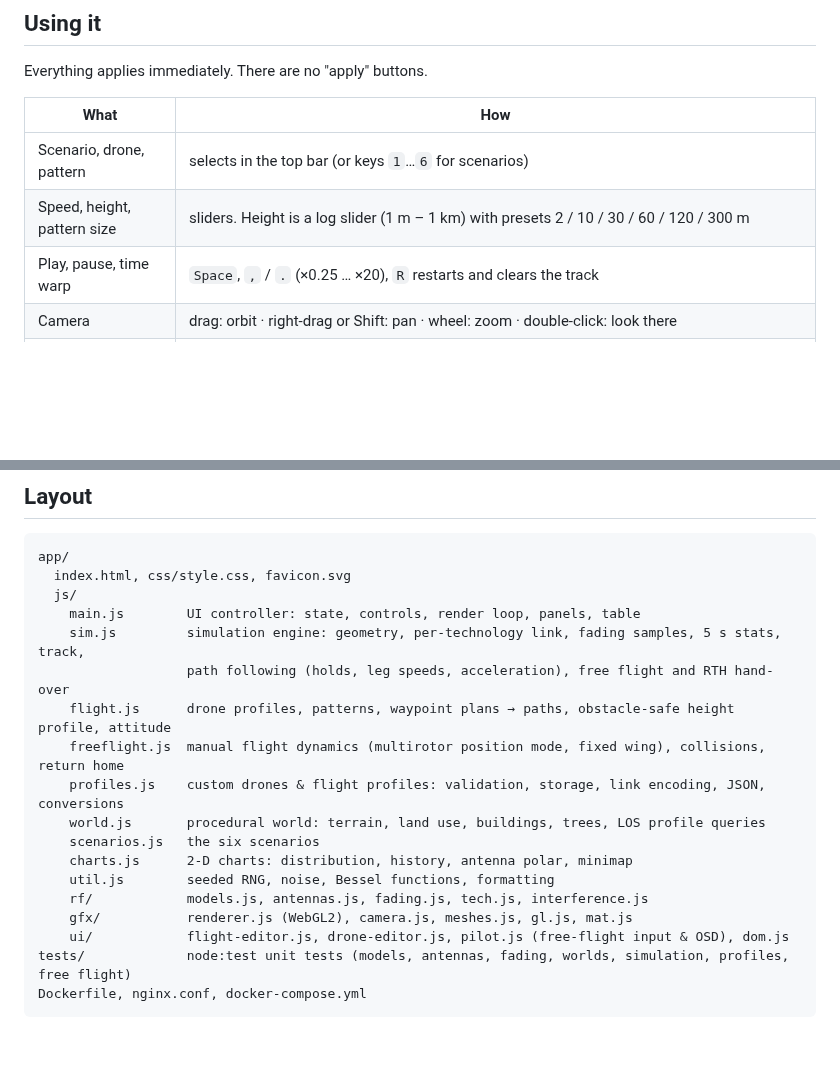
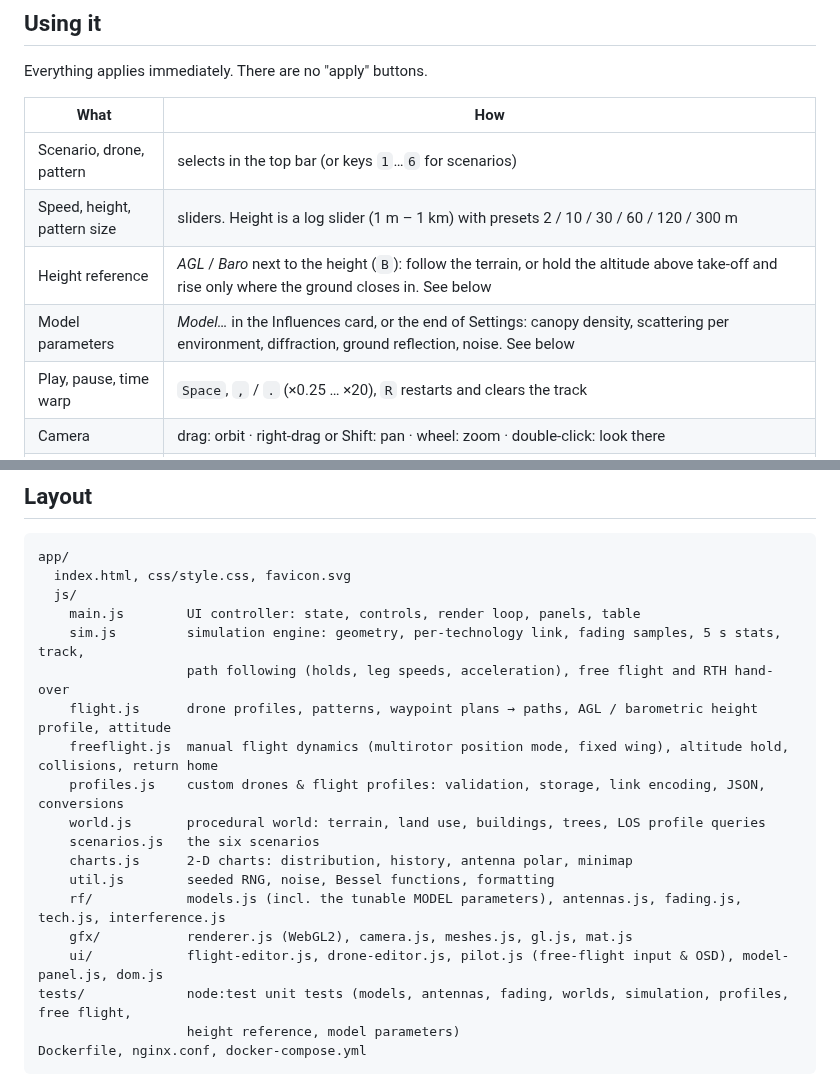
Before and after one commit to mstaflex/GeoRfSim, a Markdown page: README.md, 2 parts joined by grey strips. Rendered like a GitHub page; blank space fills up the shorter version.

````diff
--- a/README.md
+++ b/README.md
@@ -48,6 +48,8 @@ Everything applies immediately. There are no "apply" buttons.
 | --- | --- |
 | Scenario, drone, pattern | selects in the top bar (or keys `1`…`6` for scenarios) |
 | Speed, height, pattern size | sliders. Height is a log slider (1 m – 1 km) with presets 2 / 10 / 30 / 60 / 120 / 300 m |
+| Height reference | *AGL* / *Baro* next to the height (`B`): follow the terrain, or hold the altitude above take-off and rise only where the ground closes in. See below |
+| Model parameters | *Model…* in the Influences card, or the end of Settings: canopy density, scattering per environment, diffraction, ground reflection, noise. See below |
 | Play, pause, time warp | `Space`, `,` / `.` (×0.25 … ×20), `R` restarts and clears the track |
 | Camera | drag: orbit · right-drag or Shift: pan · wheel: zoom · double-click: look there |
 | Camera modes | Orbit, Follow, Chase, Top, Pilot view, FPV (`C` cycles, `F` `T` `P`) |
@@ -287,17 +354,18 @@ app/
     main.js        UI controller: state, controls, render loop, panels, table
     sim.js         simulation engine: geometry, per-technology link, fading samples, 5 s stats, track,
                    path following (holds, leg speeds, acceleration), free flight and RTH hand-over
-    flight.js      drone profiles, patterns, waypoint plans → paths, obstacle-safe height profile, attitude
-    freeflight.js  manual flight dynamics (multirotor position mode, fixed wing), collisions, return home
+    flight.js      drone profiles, patterns, waypoint plans → paths, AGL / barometric height profile, attitude
+    freeflight.js  manual flight dynamics (multirotor position mode, fixed wing), altitude hold, collisions, return home
     profiles.js    custom drones & flight profiles: validation, storage, link encoding, JSON, conversions
     world.js       procedural world: terrain, land use, buildings, trees, LOS profile queries
     scenarios.js   the six scenarios
     charts.js      2-D charts: distribution, history, antenna polar, minimap
     util.js        seeded RNG, noise, Bessel functions, formatting
-    rf/            models.js, antennas.js, fading.js, tech.js, interference.js
+    rf/            models.js (incl. the tunable MODEL parameters), antennas.js, fading.js, tech.js, interference.js
     gfx/           renderer.js (WebGL2), camera.js, meshes.js, gl.js, mat.js
-    ui/            flight-editor.js, drone-editor.js, pilot.js (free-flight input & OSD), dom.js
-tests/             node:test unit tests (models, antennas, fading, worlds, simulation, profiles, free flight)
+    ui/            flight-editor.js, drone-editor.js, pilot.js (free-flight input & OSD), model-panel.js, dom.js
+tests/             node:test unit tests (models, antennas, fading, worlds, simulation, profiles, free flight,
+                   height reference, model parameters)
 Dockerfile, nginx.conf, docker-compose.yml
 ```
 
````
Also changed, not shown: other parts of README.md (+72 -7 lines), docs/barometric.jpg (added), docs/model.jpg (added), 13 other files.
